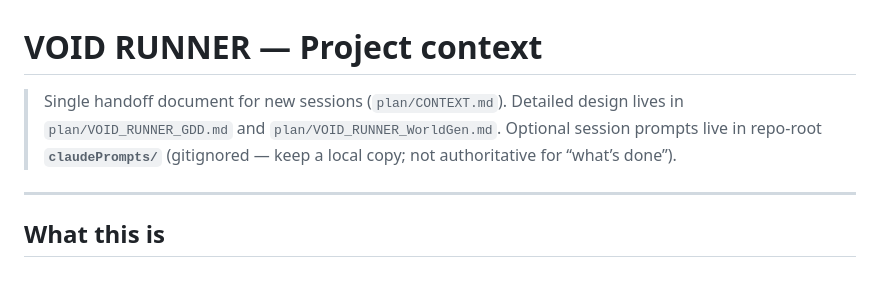
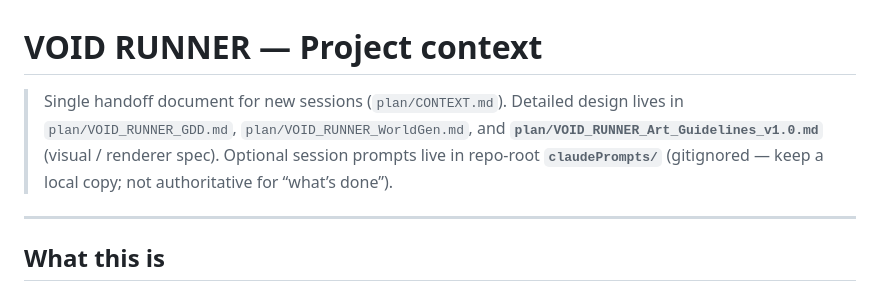
Before and after one commit to Yadaxim/void-runner, a Markdown page: plan/CONTEXT.md, the part around the change. Rendered like a GitHub page.

Commit message:
CONTEXT: mention art guidelines in intro blurb
Co-authored-by: Cursor <cursoragent@cursor.com>

```diff
--- a/plan/CONTEXT.md
+++ b/plan/CONTEXT.md
@@ -1,6 +1,6 @@
 # VOID RUNNER — Project context
 
-> Single handoff document for new sessions (`plan/CONTEXT.md`). Detailed design lives in `plan/VOID_RUNNER_GDD.md` and `plan/VOID_RUNNER_WorldGen.md`. Optional session prompts live in repo-root **`claudePrompts/`** (gitignored — keep a local copy; not authoritative for “what’s done”).
+> Single handoff document for new sessions (`plan/CONTEXT.md`). Detailed design lives in `plan/VOID_RUNNER_GDD.md`, `plan/VOID_RUNNER_WorldGen.md`, and **`plan/VOID_RUNNER_Art_Guidelines_v1.0.md`** (visual / renderer spec). Optional session prompts live in repo-root **`claudePrompts/`** (gitignored — keep a local copy; not authoritative for “what’s done”).
 
 ---
 
```
